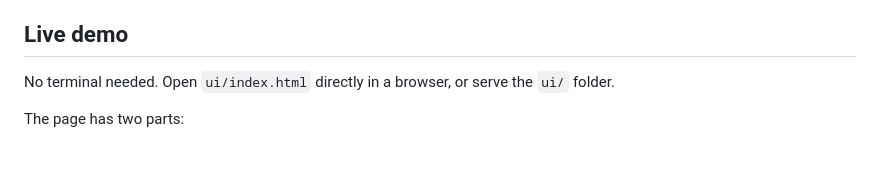
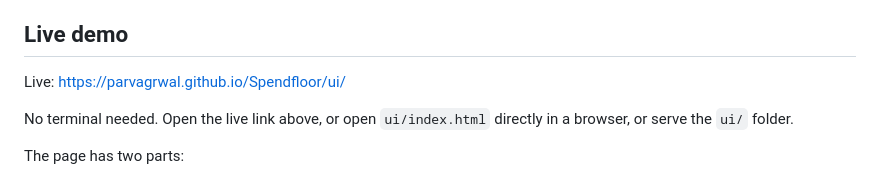
Before and after one commit to parvagrwal/Spendfloor, a Markdown page: README.md, the part around the change. GitHub-like rendering; blank space fills up the shorter version.

Commit message:
Add live demo link to README

```diff
--- a/README.md
+++ b/README.md
@@ -18,7 +18,9 @@ AI agents that move money can be prompt-injected into draining the wallets they
 
 ## Live demo
 
-No terminal needed. Open `ui/index.html` directly in a browser, or serve the `ui/` folder.
+Live: https://parvagrwal.github.io/Spendfloor/ui/
+
+No terminal needed. Open the live link above, or open `ui/index.html` directly in a browser, or serve the `ui/` folder.
 
 The page has two parts:
 
```
